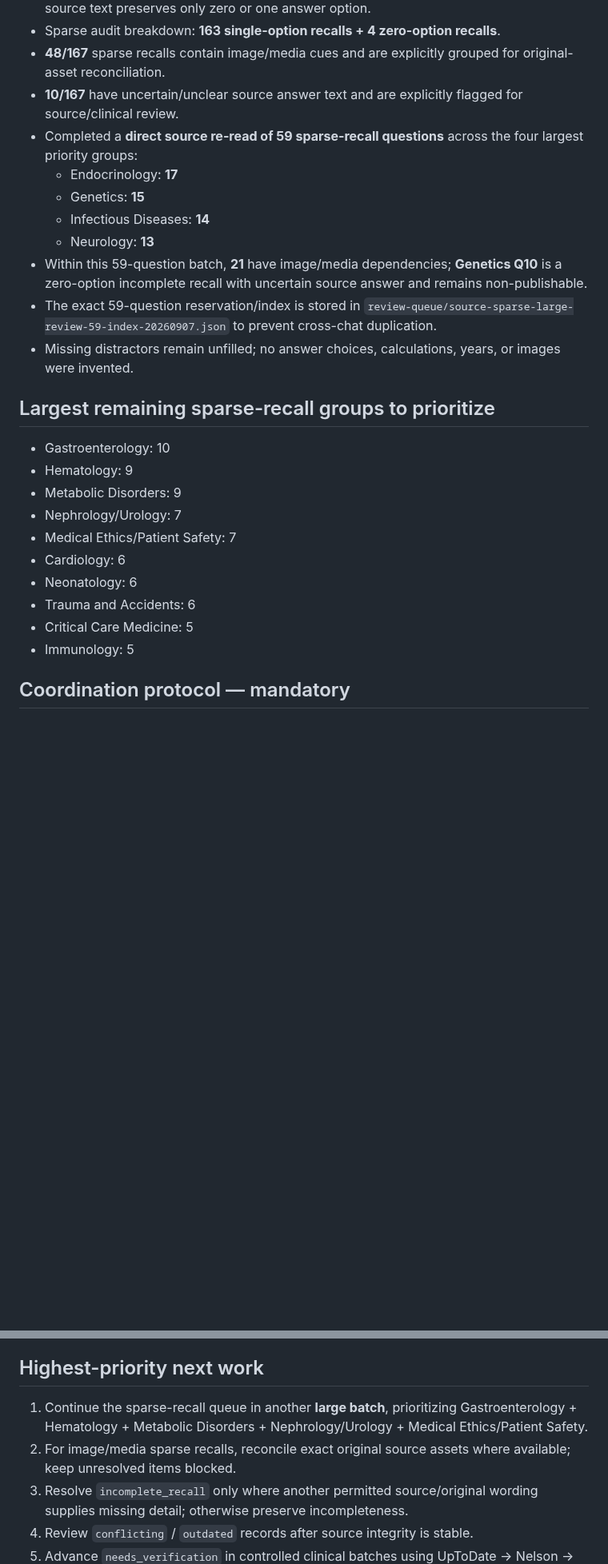
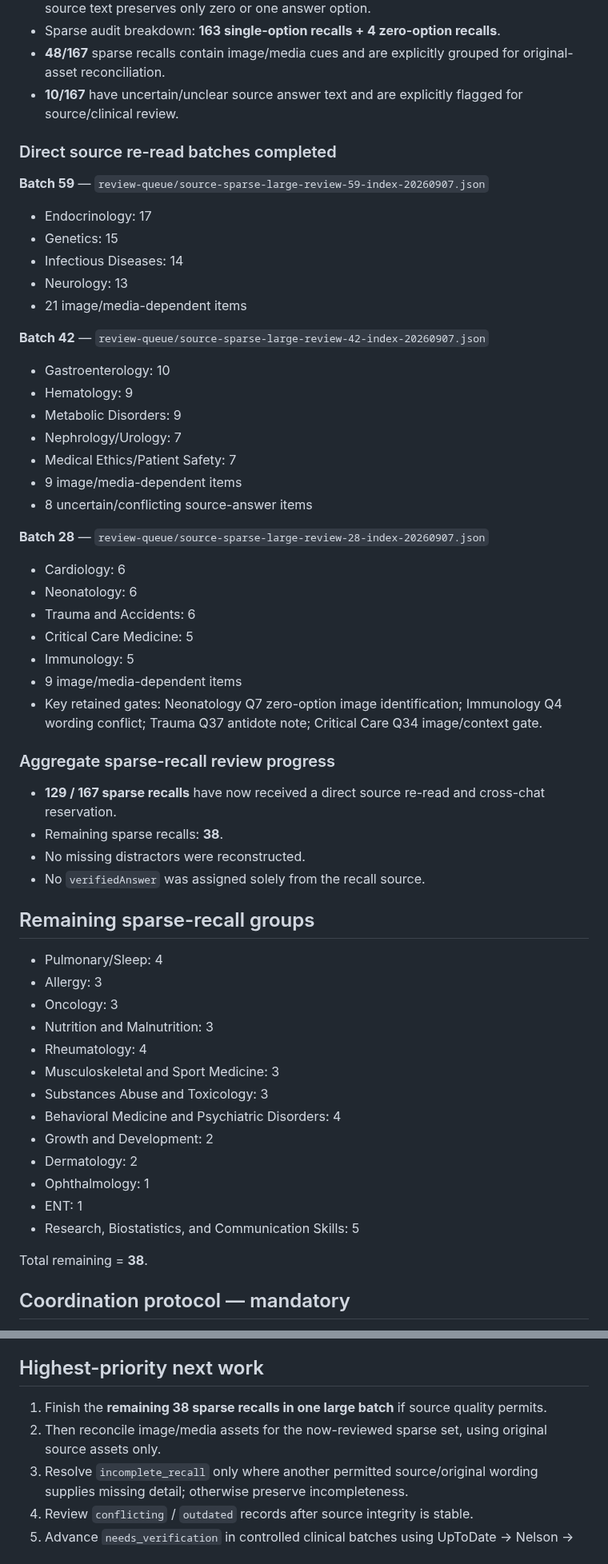
Before and after one commit to drabdulazizalhazmi-hub/-PediaRounds, a Markdown page: master-bank/MASTER_BANK_PROGRESS.md, 2 parts joined by grey strips. Shown at 80% size. GitHub-like rendering; blank space fills up the shorter version.

Commit message:
Update progress after sparse review batches 42 and 28

```diff
--- a/master-bank/MASTER_BANK_PROGRESS.md
+++ b/master-bank/MASTER_BANK_PROGRESS.md
@@ -48,27 +48,58 @@ Image validation reported **249 image-dependent questions** and **0 public repos
 - Sparse audit breakdown: **163 single-option recalls + 4 zero-option recalls**.
 - **48/167** sparse recalls contain image/media cues and are explicitly grouped for original-asset reconciliation.
 - **10/167** have uncertain/unclear source answer text and are explicitly flagged for source/clinical review.
-- Completed a **direct source re-read of 59 sparse-recall questions** across the four largest priority groups:
-  - Endocrinology: **17**
-  - Genetics: **15**
-  - Infectious Diseases: **14**
-  - Neurology: **13**
-- Within this 59-question batch, **21** have image/media dependencies; **Genetics Q10** is a zero-option incomplete recall with uncertain source answer and remains non-publishable.
-- The exact 59-question reservation/index is stored in `review-queue/source-sparse-large-review-59-index-20260907.json` to prevent cross-chat duplication.
-- Missing distractors remain unfilled; no answer choices, calculations, years, or images were invented.
 
-## Largest remaining sparse-recall groups to prioritize
+### Direct source re-read batches completed
 
+**Batch 59** — `review-queue/source-sparse-large-review-59-index-20260907.json`
+- Endocrinology: 17
+- Genetics: 15
+- Infectious Diseases: 14
+- Neurology: 13
+- 21 image/media-dependent items
+
+**Batch 42** — `review-queue/source-sparse-large-review-42-index-20260907.json`
 - Gastroenterology: 10
 - Hematology: 9
 - Metabolic Disorders: 9
 - Nephrology/Urology: 7
 - Medical Ethics/Patient Safety: 7
+- 9 image/media-dependent items
+- 8 uncertain/conflicting source-answer items
+
+**Batch 28** — `review-queue/source-sparse-large-review-28-index-20260907.json`
 - Cardiology: 6
 - Neonatology: 6
 - Trauma and Accidents: 6
 - Critical Care Medicine: 5
 - Immunology: 5
+- 9 image/media-dependent items
+- Key retained gates: Neonatology Q7 zero-option image identification; Immunology Q4 wording conflict; Trauma Q37 antidote note; Critical Care Q34 image/context gate.
+
+### Aggregate sparse-recall review progress
+
+- **129 / 167 sparse recalls** have now received a direct source re-read and cross-chat reservation.
+- Remaining sparse recalls: **38**.
+- No missing distractors were reconstructed.
+- No `verifiedAnswer` was assigned solely from the recall source.
+
+## Remaining sparse-recall groups
+
+- Pulmonary/Sleep: 4
+- Allergy: 3
+- Oncology: 3
+- Nutrition and Malnutrition: 3
+- Rheumatology: 4
+- Musculoskeletal and Sport Medicine: 3
+- Substances Abuse and Toxicology: 3
+- Behavioral Medicine and Psychiatric Disorders: 4
+- Growth and Development: 2
+- Dermatology: 2
+- Ophthalmology: 1
+- ENT: 1
+- Research, Biostatistics, and Communication Skills: 5
+
+Total remaining = **38**.
 
 ## Coordination protocol — mandatory
 
@@ -85,8 +116,8 @@ Image validation reported **249 image-dependent questions** and **0 public repos
 
 ## Highest-priority next work
 
-1. Continue the sparse-recall queue in another **large batch**, prioritizing Gastroenterology + Hematology + Metabolic Disorders + Nephrology/Urology + Medical Ethics/Patient Safety.
-2. For image/media sparse recalls, reconcile exact original source assets where available; keep unresolved items blocked.
+1. Finish the **remaining 38 sparse recalls in one large batch** if source quality permits.
+2. Then reconcile image/media assets for the now-reviewed sparse set, using original source assets only.
 3. Resolve `incomplete_recall` only where another permitted source/original wording supplies missing detail; otherwise preserve incompleteness.
 4. Review `conflicting` / `outdated` records after source integrity is stable.
 5. Advance `needs_verification` in controlled clinical batches using UpToDate → Nelson → current specialty guideline.
```
